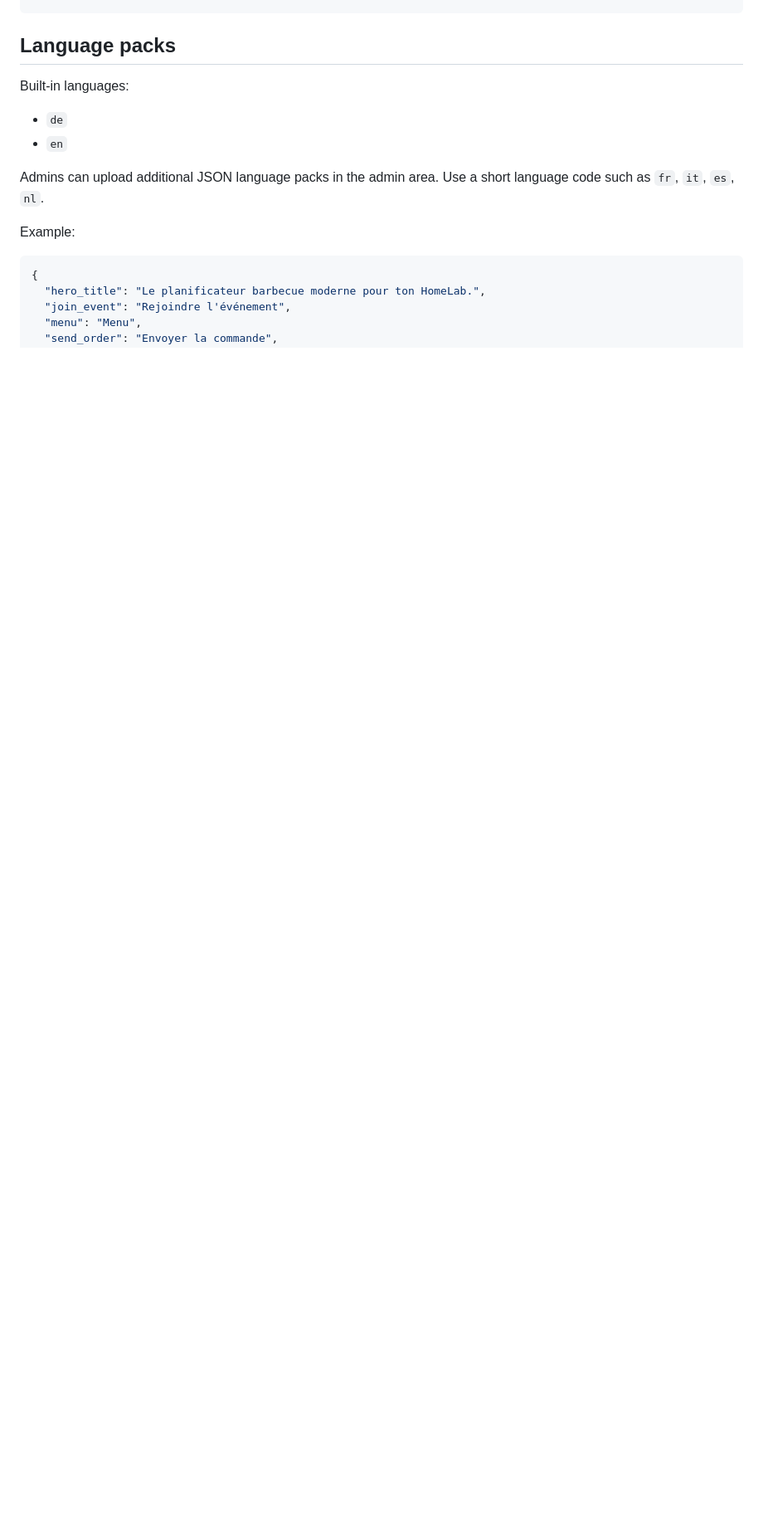
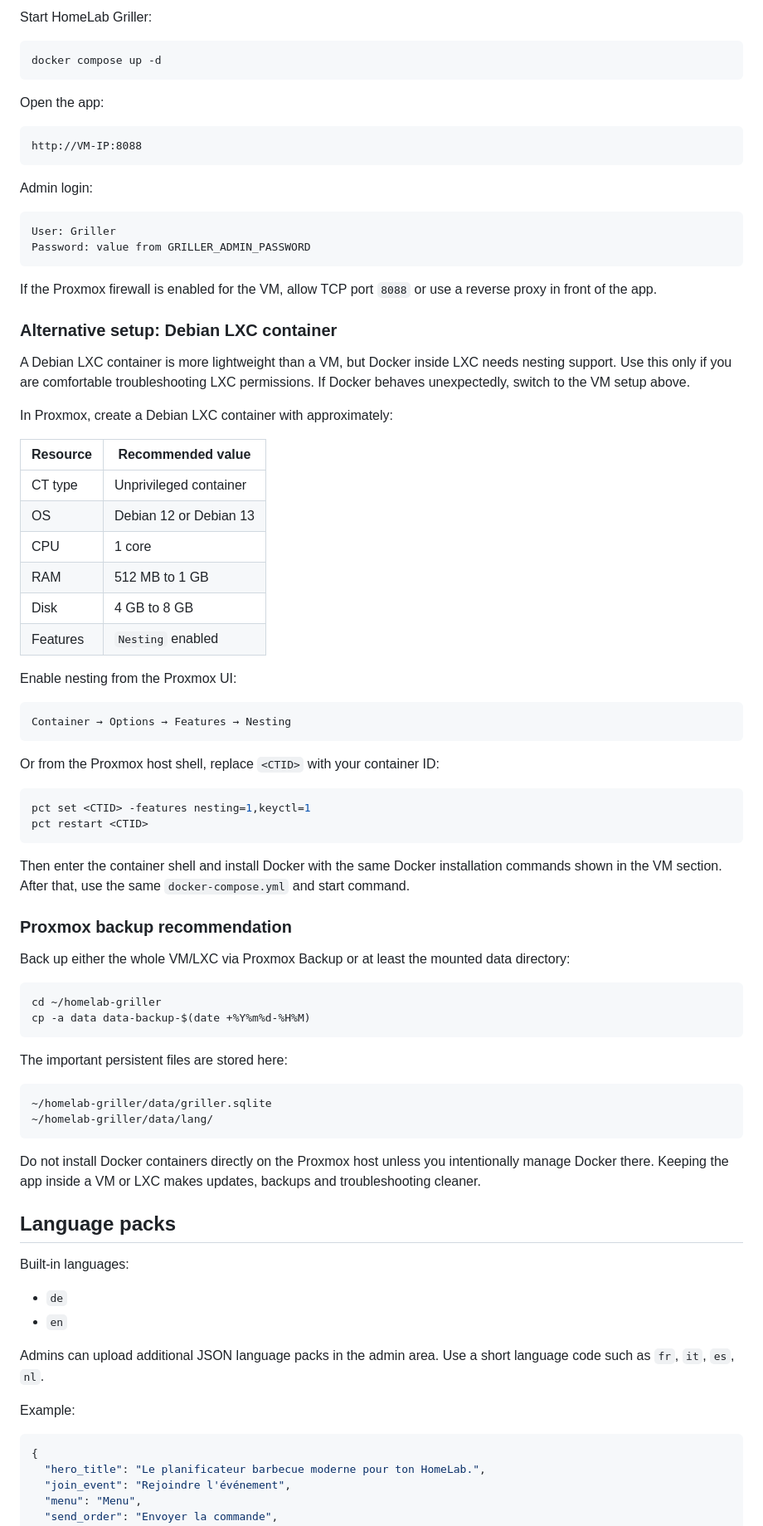
Before and after one commit to Borderlane-HA/homelab-griller, a Markdown page: README.md, the part around one of its changes. Shown at 83% size. GitHub-like rendering; blank space fills up the shorter version.

````diff
--- a/README.md
+++ b/README.md
@@ -189,3 +260,72 @@ Uploaded language packs are stored here:
+Start HomeLab Griller:
+
+```bash
+docker compose up -d
+```
+
+Open the app:
+
+```text
+http://VM-IP:8088
+```
+
+Admin login:
+
+```text
+User: Griller
+Password: value from GRILLER_ADMIN_PASSWORD
+```
+
+If the Proxmox firewall is enabled for the VM, allow TCP port `8088` or use a reverse proxy in front of the app.
+
+### Alternative setup: Debian LXC container
+
+A Debian LXC container is more lightweight than a VM, but Docker inside LXC needs nesting support. Use this only if you are comfortable troubleshooting LXC permissions. If Docker behaves unexpectedly, switch to the VM setup above.
+
+In Proxmox, create a Debian LXC container with approximately:
+
+| Resource | Recommended value |
+| --- | --- |
+| CT type | Unprivileged container |
+| OS | Debian 12 or Debian 13 |
+| CPU | 1 core |
+| RAM | 512 MB to 1 GB |
+| Disk | 4 GB to 8 GB |
+| Features | `Nesting` enabled |
+
+Enable nesting from the Proxmox UI:
+
+```text
+Container → Options → Features → Nesting
+```
+
+Or from the Proxmox host shell, replace `<CTID>` with your container ID:
+
+```bash
+pct set <CTID> -features nesting=1,keyctl=1
+pct restart <CTID>
+```
+
+Then enter the container shell and install Docker with the same Docker installation commands shown in the VM section. After that, use the same `docker-compose.yml` and start command.
+
+### Proxmox backup recommendation
+
+Back up either the whole VM/LXC via Proxmox Backup or at least the mounted data directory:
+
+```bash
+cd ~/homelab-griller
+cp -a data data-backup-$(date +%Y%m%d-%H%M)
+```
+
+The important persistent files are stored here:
+
+```text
+~/homelab-griller/data/griller.sqlite
+~/homelab-griller/data/lang/
+```
+
+Do not install Docker containers directly on the Proxmox host unless you intentionally manage Docker there. Keeping the app inside a VM or LXC makes updates, backups and troubleshooting cleaner.
+
 ## Language packs
 
 Built-in languages:
````
Also changed, not shown: other parts of README.md (+71 -0 lines).
